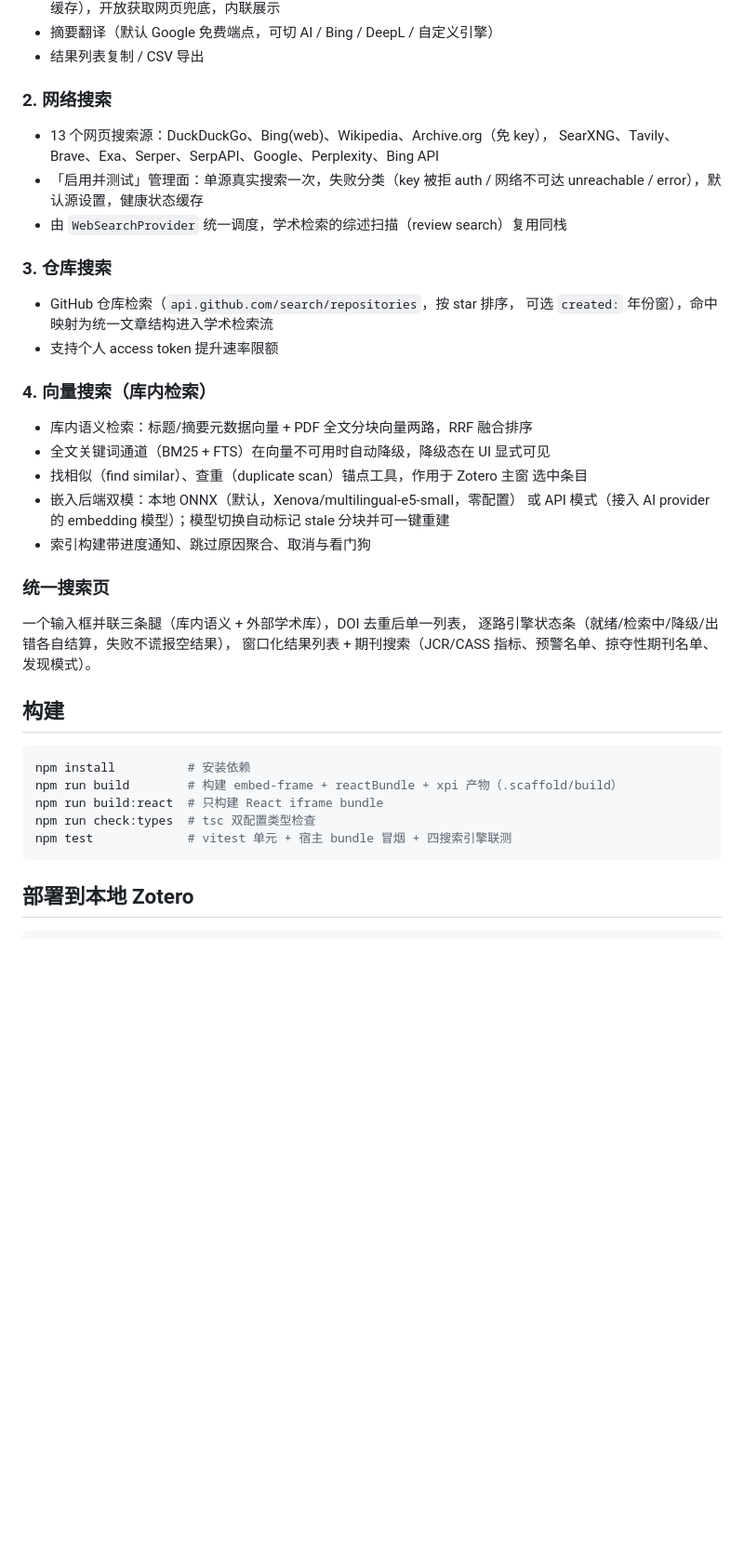
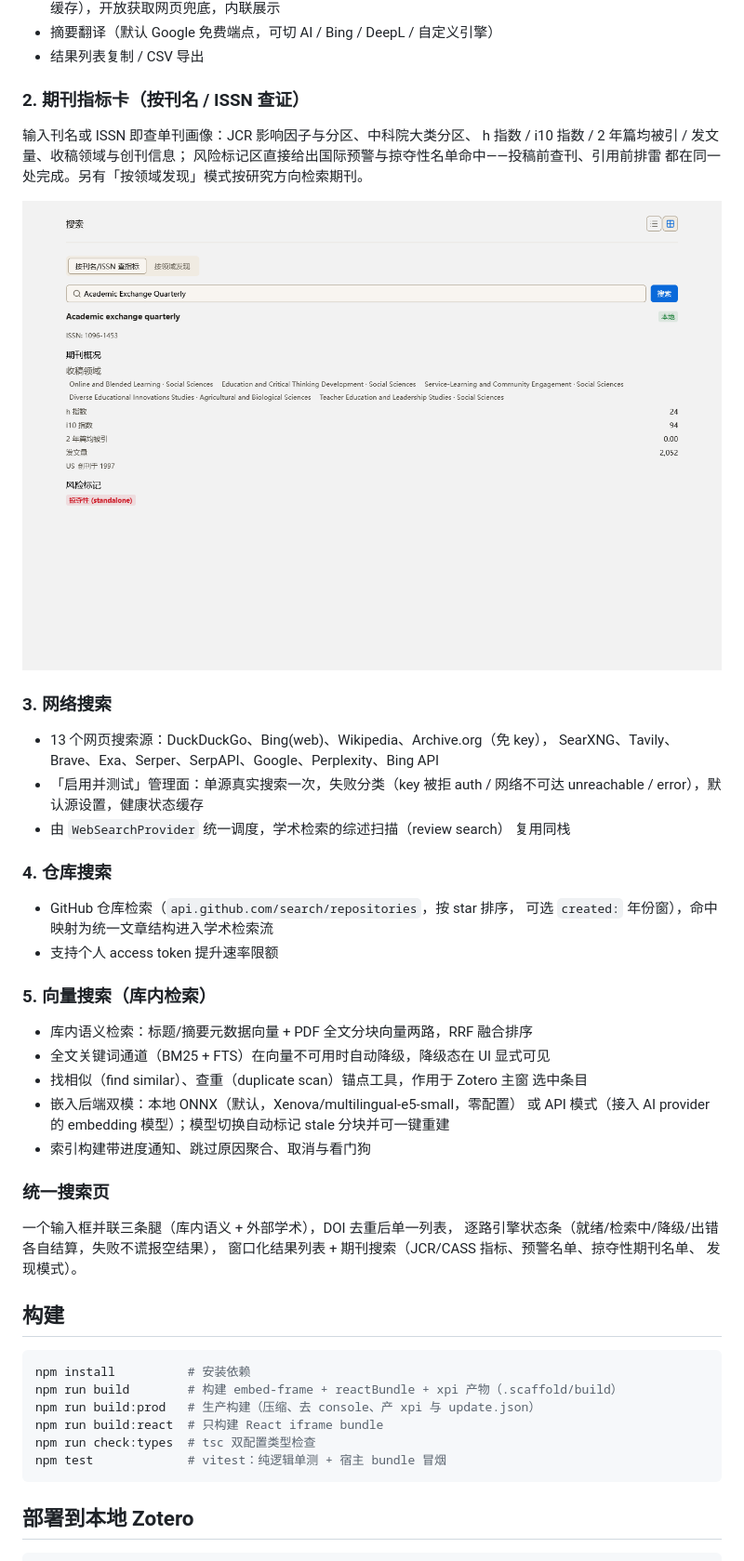
Before and after one commit to Liozhang/z-search, a Markdown page: README.md, the part around the change printed below. Shown: that part at 93% size. Rendered like a GitHub page; pictures changed too: docs/screenshots/journal-metrics.png (added); blank space fills up the shorter version.

````diff
--- a/README.md
+++ b/README.md
@@ -26,21 +41,31 @@ z-search 是一个独立的 Zotero 插件，把图书馆内外的全部检索能
 - 摘要翻译（默认 Google 免费端点，可切 AI / Bing / DeepL / 自定义引擎）
 - 结果列表复制 / CSV 导出
 
-### 2. 网络搜索
+### 2. 期刊指标卡（按刊名 / ISSN 查证）
+
+输入刊名或 ISSN 即查单刊画像：JCR 影响因子与分区、中科院大类分区、
+h 指数 / i10 指数 / 2 年篇均被引 / 发文量、收稿领域与创刊信息；
+风险标记区直接给出国际预警与掠夺性名单命中——投稿前查刊、引用前排雷
+都在同一处完成。另有「按领域发现」模式按研究方向检索期刊。
+
+![期刊指标卡：本地命中 Beall's 名单的掠夺性标记](docs/screenshots/journal-metrics.png)
+
+### 3. 网络搜索
 
 - 13 个网页搜索源：DuckDuckGo、Bing(web)、Wikipedia、Archive.org（免 key），
   SearXNG、Tavily、Brave、Exa、Serper、SerpAPI、Google、Perplexity、Bing API
 - 「启用并测试」管理面：单源真实搜索一次，失败分类（key 被拒 auth /
   网络不可达 unreachable / error），默认源设置，健康状态缓存
-- 由 `WebSearchProvider` 统一调度，学术检索的综述扫描（review search）复用同栈
+- 由 `WebSearchProvider` 统一调度，学术检索的综述扫描（review search）
+  复用同栈
 
-### 3. 仓库搜索
+### 4. 仓库搜索
 
 - GitHub 仓库检索（`api.github.com/search/repositories`，按 star 排序，
   可选 `created:` 年份窗），命中映射为统一文章结构进入学术检索流
 - 支持个人 access token 提升速率限额
 
-### 4. 向量搜索（库内检索）
+### 5. 向量搜索（库内检索）
 
 - 库内语义检索：标题/摘要元数据向量 + PDF 全文分块向量两路，RRF 融合排序
 - 全文关键词通道（BM25 + FTS）在向量不可用时自动降级，降级态在 UI 显式可见
@@ -53,18 +78,20 @@ z-search 是一个独立的 Zotero 插件，把图书馆内外的全部检索能
 
 ### 统一搜索页
 
-一个输入框并联三条腿（库内语义 + 外部学术库），DOI 去重后单一列表，
+一个输入框并联三条腿（库内语义 + 外部学术），DOI 去重后单一列表，
 逐路引擎状态条（就绪/检索中/降级/出错各自结算，失败不谎报空结果），
-窗口化结果列表 + 期刊搜索（JCR/CASS 指标、预警名单、掠夺性期刊名单、发现模式）。
+窗口化结果列表 + 期刊搜索（JCR/CASS 指标、预警名单、掠夺性期刊名单、
+发现模式）。
 
 ## 构建
 
 ```bash
 npm install          # 安装依赖
 npm run build        # 构建 embed-frame + reactBundle + xpi 产物（.scaffold/build）
+npm run build:prod   # 生产构建（压缩、去 console、产 xpi 与 update.json）
 npm run build:react  # 只构建 React iframe bundle
 npm run check:types  # tsc 双配置类型检查
-npm test             # vitest 单元 + 宿主 bundle 冒烟 + 四搜索引擎联测
+npm test             # vitest：纯逻辑单测 + 宿主 bundle 冒烟
 ```
 
 ## 部署到本地 Zotero
````
Also changed, not shown: other parts of README.md (+49 -33 lines), docs/screenshots/search-results.png (added), 2 other files.
